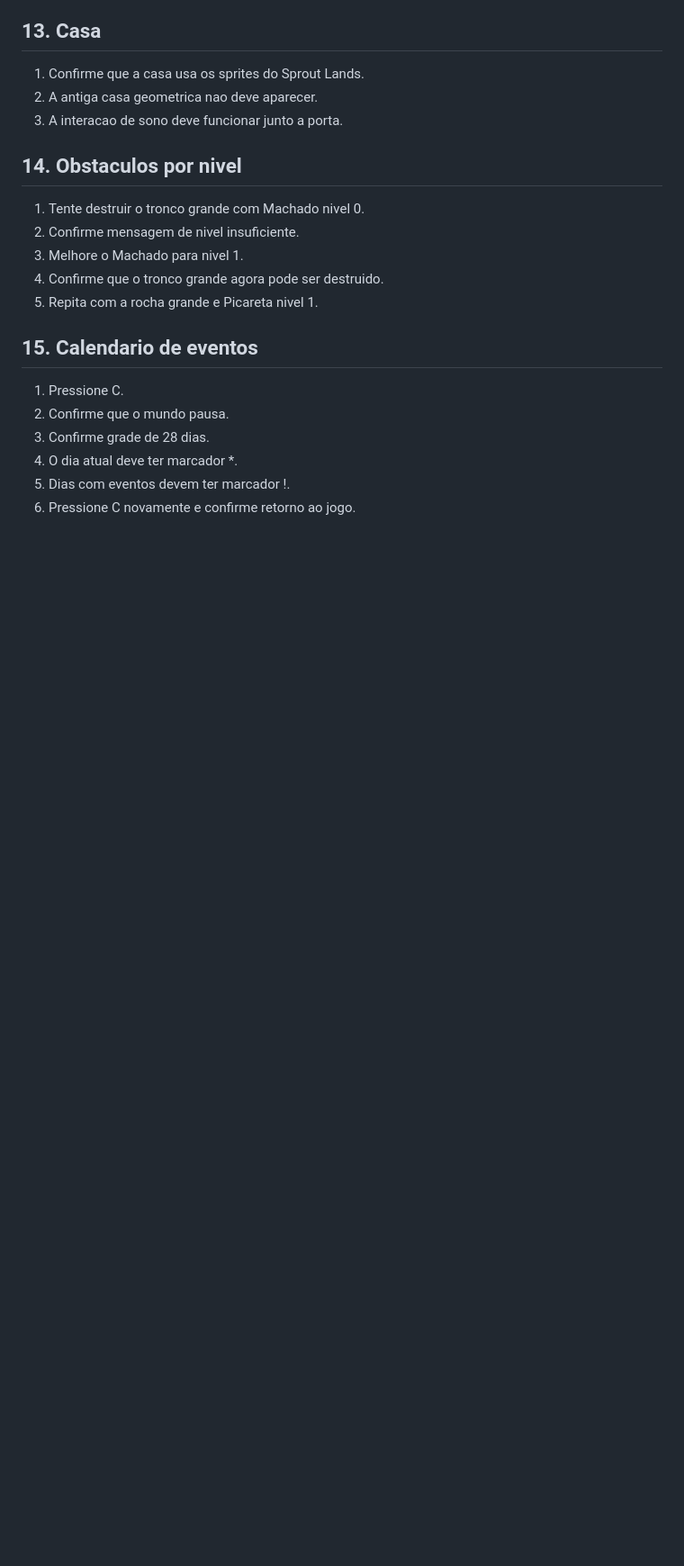
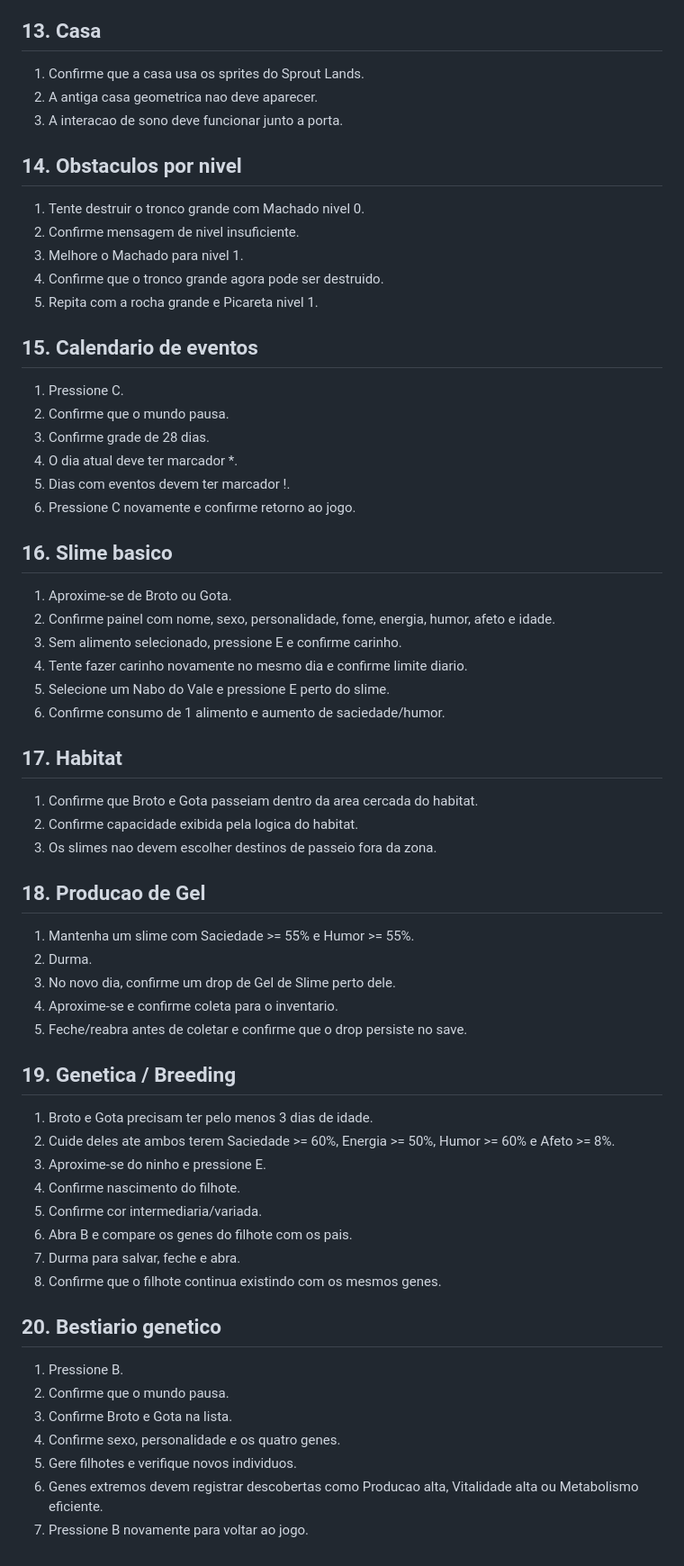
Before and after one commit to HelioConde/GameSlime, a Markdown page: docs/SMOKE_TEST.md, the part around the change. Shown at 90% size. GitHub-like rendering; blank space fills up the shorter version.

Commit message:
docs: add slime breeding and bestiary smoke tests

```diff
--- a/docs/SMOKE_TEST.md
+++ b/docs/SMOKE_TEST.md
@@ -118,3 +118,43 @@ Execute `scenes/world/main.tscn`.
 4. O dia atual deve ter marcador *.
 5. Dias com eventos devem ter marcador !.
 6. Pressione C novamente e confirme retorno ao jogo.
+
+
+## 16. Slime basico
+1. Aproxime-se de Broto ou Gota.
+2. Confirme painel com nome, sexo, personalidade, fome, energia, humor, afeto e idade.
+3. Sem alimento selecionado, pressione E e confirme carinho.
+4. Tente fazer carinho novamente no mesmo dia e confirme limite diario.
+5. Selecione um Nabo do Vale e pressione E perto do slime.
+6. Confirme consumo de 1 alimento e aumento de saciedade/humor.
+
+## 17. Habitat
+1. Confirme que Broto e Gota passeiam dentro da area cercada do habitat.
+2. Confirme capacidade exibida pela logica do habitat.
+3. Os slimes nao devem escolher destinos de passeio fora da zona.
+
+## 18. Producao de Gel
+1. Mantenha um slime com Saciedade >= 55% e Humor >= 55%.
+2. Durma.
+3. No novo dia, confirme um drop de Gel de Slime perto dele.
+4. Aproxime-se e confirme coleta para o inventario.
+5. Feche/reabra antes de coletar e confirme que o drop persiste no save.
+
+## 19. Genetica / Breeding
+1. Broto e Gota precisam ter pelo menos 3 dias de idade.
+2. Cuide deles ate ambos terem Saciedade >= 60%, Energia >= 50%, Humor >= 60% e Afeto >= 8%.
+3. Aproxime-se do ninho e pressione E.
+4. Confirme nascimento do filhote.
+5. Confirme cor intermediaria/variada.
+6. Abra B e compare os genes do filhote com os pais.
+7. Durma para salvar, feche e abra.
+8. Confirme que o filhote continua existindo com os mesmos genes.
+
+## 20. Bestiario genetico
+1. Pressione B.
+2. Confirme que o mundo pausa.
+3. Confirme Broto e Gota na lista.
+4. Confirme sexo, personalidade e os quatro genes.
+5. Gere filhotes e verifique novos individuos.
+6. Genes extremos devem registrar descobertas como Producao alta, Vitalidade alta ou Metabolismo eficiente.
+7. Pressione B novamente para voltar ao jogo.
```
